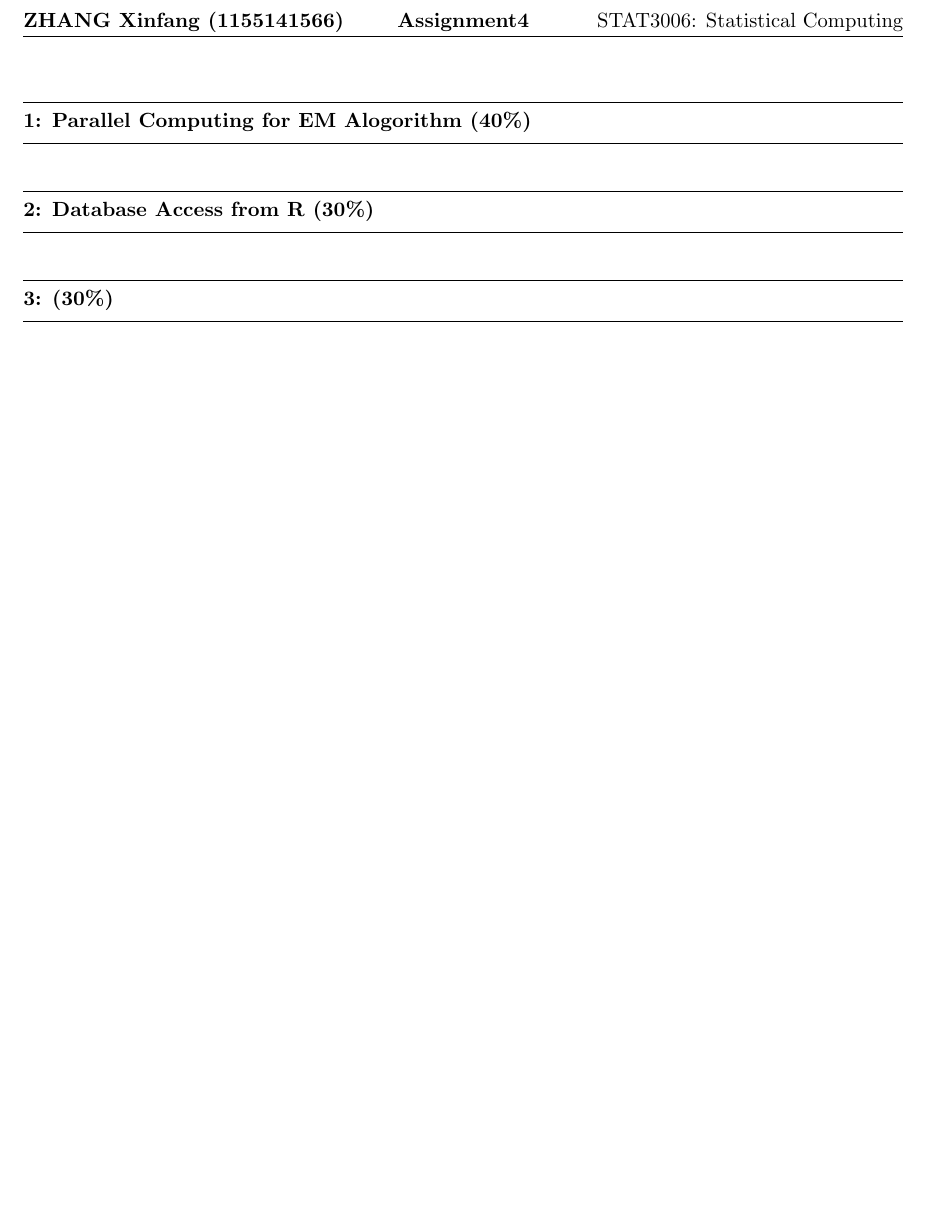
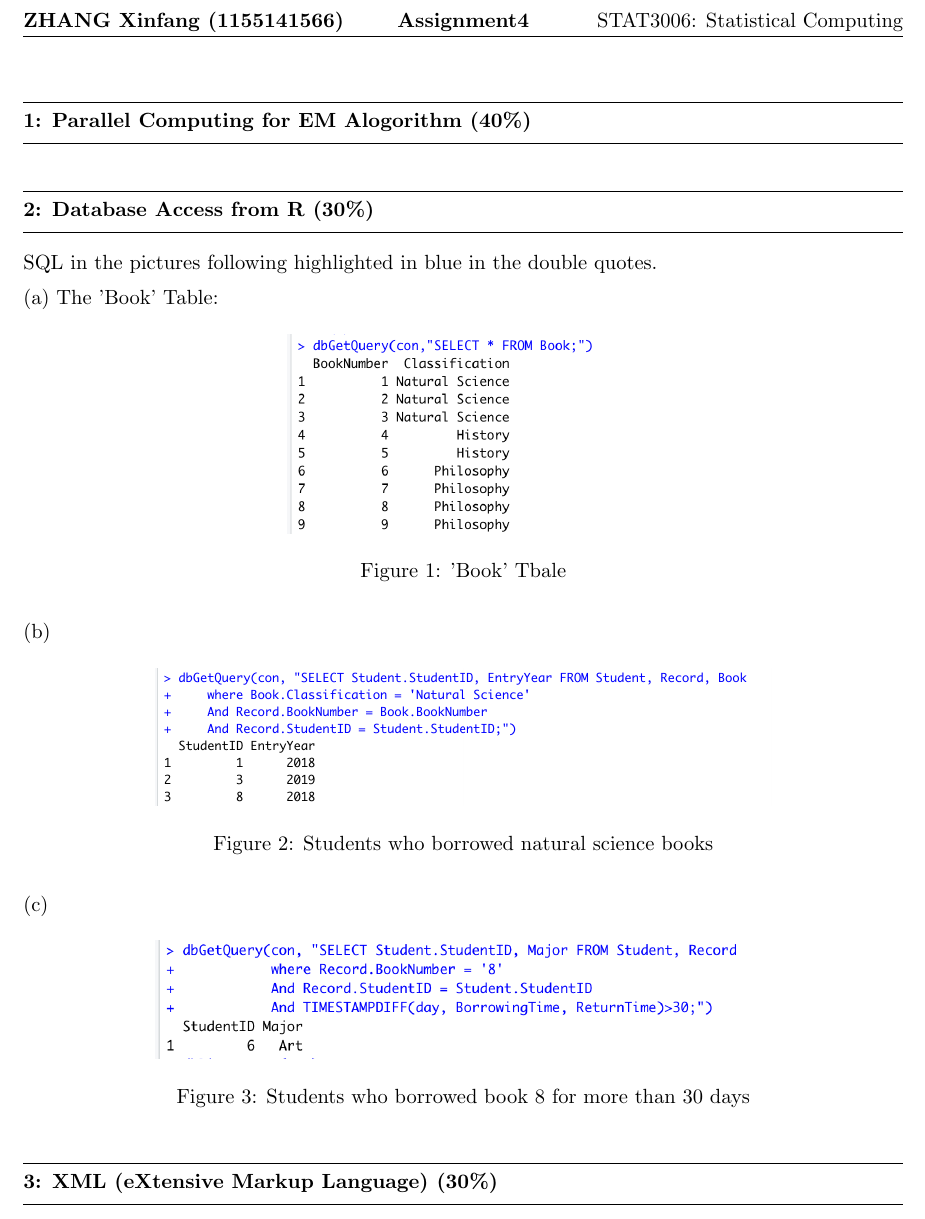
Before and after one commit to elaine-xff/STAT3006, a LaTeX problem sheet (Assignment 4/Written_assignment_4/S3006_Asm4_1155141566.tex): part of the page, cut so that both start at the same text, the shorter picture padded with empty space. Compiled offline with pdfLaTeX.

Commit message:
finished q2

```diff
--- a/Assignment 4/Written_assignment_4/S3006_Asm4_1155141566.tex
+++ b/Assignment 4/Written_assignment_4/S3006_Asm4_1155141566.tex
@@ -25,8 +25,28 @@
 \question{1}{Parallel Computing for EM Alogorithm (40\%)}
 
 \question{2}{Database Access from R (30\%)}
+SQL in the pictures following highlighted in blue in the double quotes.
 
-\question{3}{(30\%)}
+(a) The 'Book' Table:
+\begin{figure}[H]
+    \centering
+    \includegraphics[width=0.4\textwidth]{figures/Q2.1.png}
+    \caption{'Book' Tbale}
+\end{figure}
+(b)
+\begin{figure}[H]
+    \centering
+    \includegraphics[width=0.7\textwidth]{figures/Q2.2.png}
+    \caption{Students who borrowed natural science books}
+\end{figure}
+(c)
+\begin{figure}[H]
+    \centering
+    \includegraphics[width=0.7\textwidth]{figures/Q2.3.png}
+    \caption{Students who borrowed book 8 for more than 30 days}
+\end{figure}
+
+\question{3}{XML (eXtensive Markup Language) (30\%)}
 
 
 
```
Also changed, not shown: Assignment 4/Written_assignment_4/S3006_Asm4_1155141566.pdf, Assignment 4/Written_assignment_4/figures/Q2.1.png (added), Assignment 4/Written_assignment_4/figures/Q2.2.png (added), Assignment 4/Written_assignment_4/figures/Q2.3.png (added), 9 other files.
